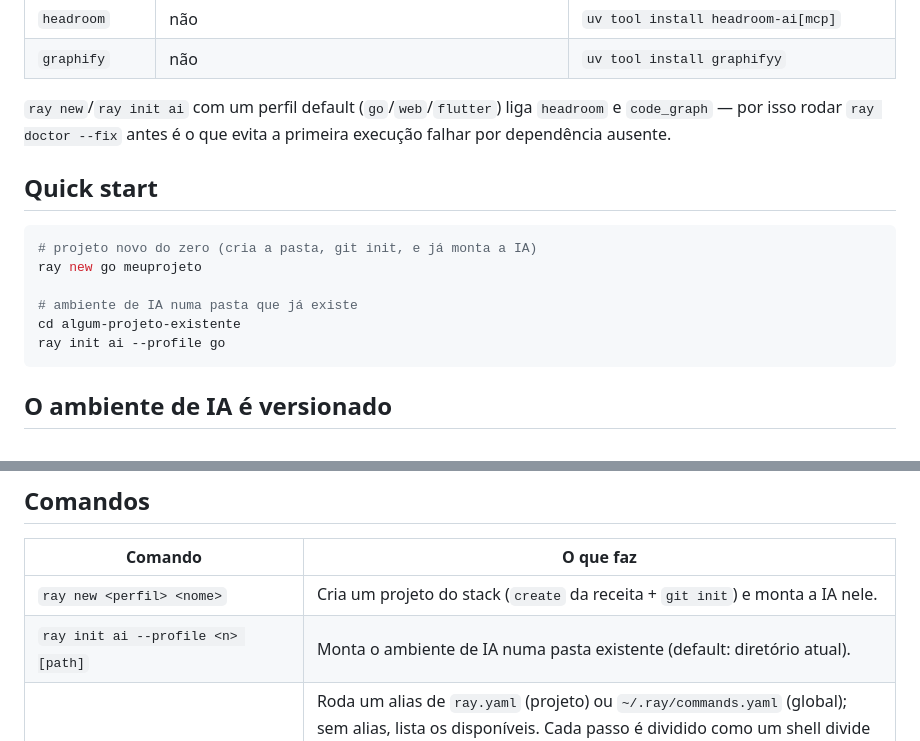
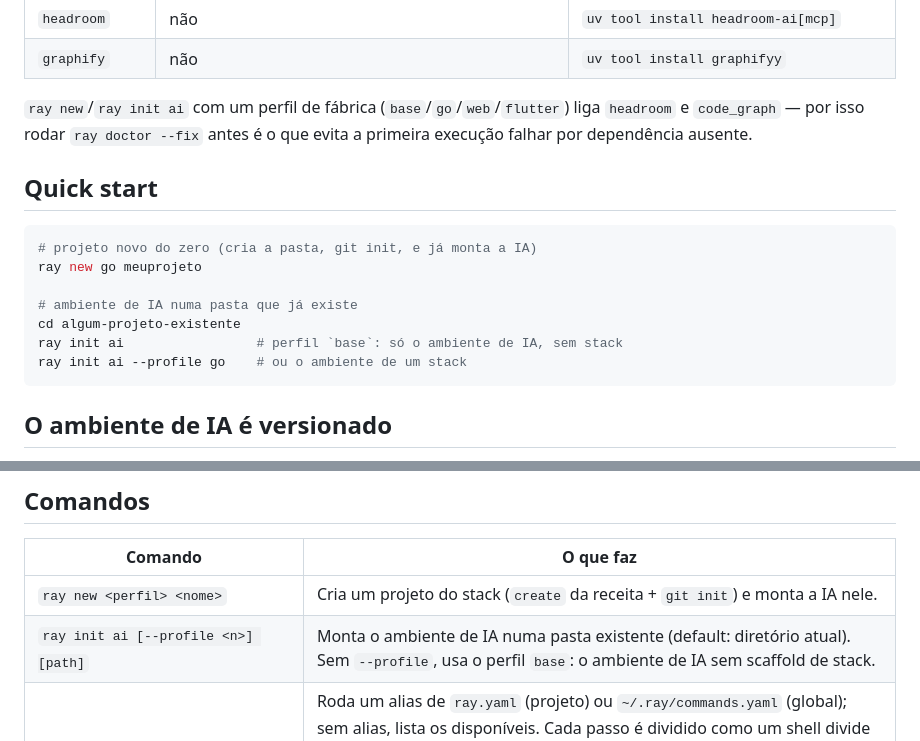
Before and after one commit to TheBud4/ray, a Markdown page: README.md, 2 parts joined by grey strips. Drawn GitHub-style.

Commit message:
docs: document the base profile and that --profile is optional on init ai

````diff
--- a/README.md
+++ b/README.md
@@ -49,8 +49,8 @@ ray doctor --fix    # instala o que o ray consegue instalar sozinho
 | `headroom` | não | `uv tool install headroom-ai[mcp]` |
 | `graphify` | não | `uv tool install graphifyy` |
 
-`ray new`/`ray init ai` com um perfil default (`go`/`web`/`flutter`) liga
-`headroom` e `code_graph` — por isso rodar `ray doctor --fix` antes é o que
+`ray new`/`ray init ai` com um perfil de fábrica (`base`/`go`/`web`/`flutter`)
+liga `headroom` e `code_graph` — por isso rodar `ray doctor --fix` antes é o que
 evita a primeira execução falhar por dependência ausente.
 
 ## Quick start
@@ -61,7 +61,8 @@ ray new go meuprojeto
 
 # ambiente de IA numa pasta que já existe
 cd algum-projeto-existente
-ray init ai --profile go
+ray init ai                 # perfil `base`: só o ambiente de IA, sem stack
+ray init ai --profile go    # ou o ambiente de um stack
 ```
 
 ## O ambiente de IA é versionado
@@ -95,7 +96,7 @@ execução criou.
 | Comando | O que faz |
 |---|---|
 | `ray new <perfil> <nome>` | Cria um projeto do stack (`create` da receita + `git init`) e monta a IA nele. |
-| `ray init ai --profile <n> [path]` | Monta o ambiente de IA numa pasta existente (default: diretório atual). |
+| `ray init ai [--profile <n>] [path]` | Monta o ambiente de IA numa pasta existente (default: diretório atual). Sem `--profile`, usa o perfil `base`: o ambiente de IA sem scaffold de stack. |
 | `ray run [alias] [-- extra]` | Roda um alias de `ray.yaml` (projeto) ou `~/.ray/commands.yaml` (global); sem alias, lista os disponíveis. Cada passo é dividido como um shell divide a linha (aspas e `\`, **sem** expansão de variável nem de curinga), roda com stdin, stdout e stderr ligados ao terminal (servidor de dev e comando interativo funcionam) e os argumentos extras vão **depois** do `--`. Chave desconhecida no `ray.yaml` (`step:` por `steps:`) é erro. |
 | `ray profile list\|show\|add\|edit\|remove\|path` | Gerencia as receitas em `~/.ray/profiles`. |
 | `ray brain set\|status\|open\|path` | Grava/consulta o caminho da sua vault Obsidian em `~/.ray/config.yaml`. Valida o caminho; nunca cria nem reorganiza, e não expõe nada por MCP — o agente lê a vault por filesystem direto. |
````
Also changed, not shown: docs/features.md (+9 -0 lines).
